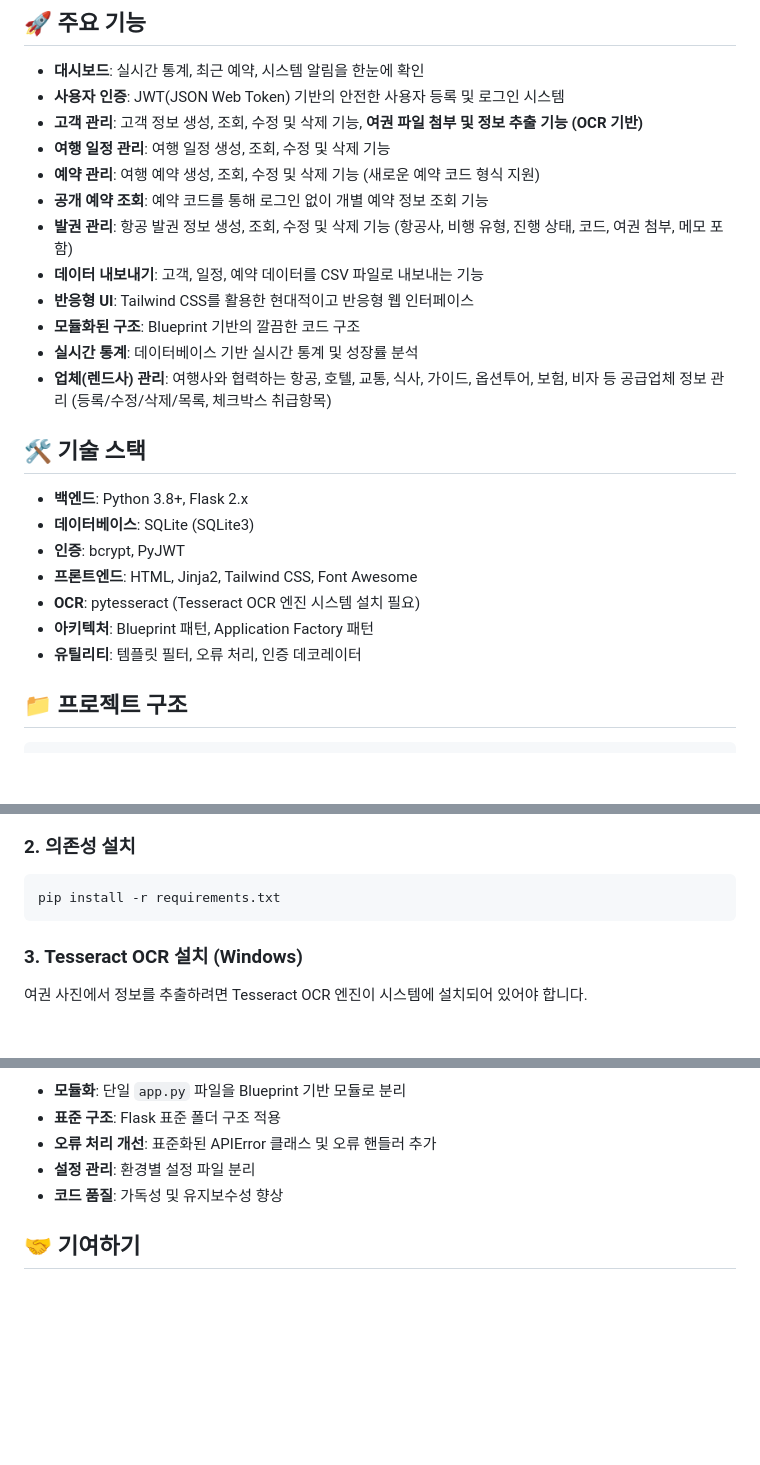
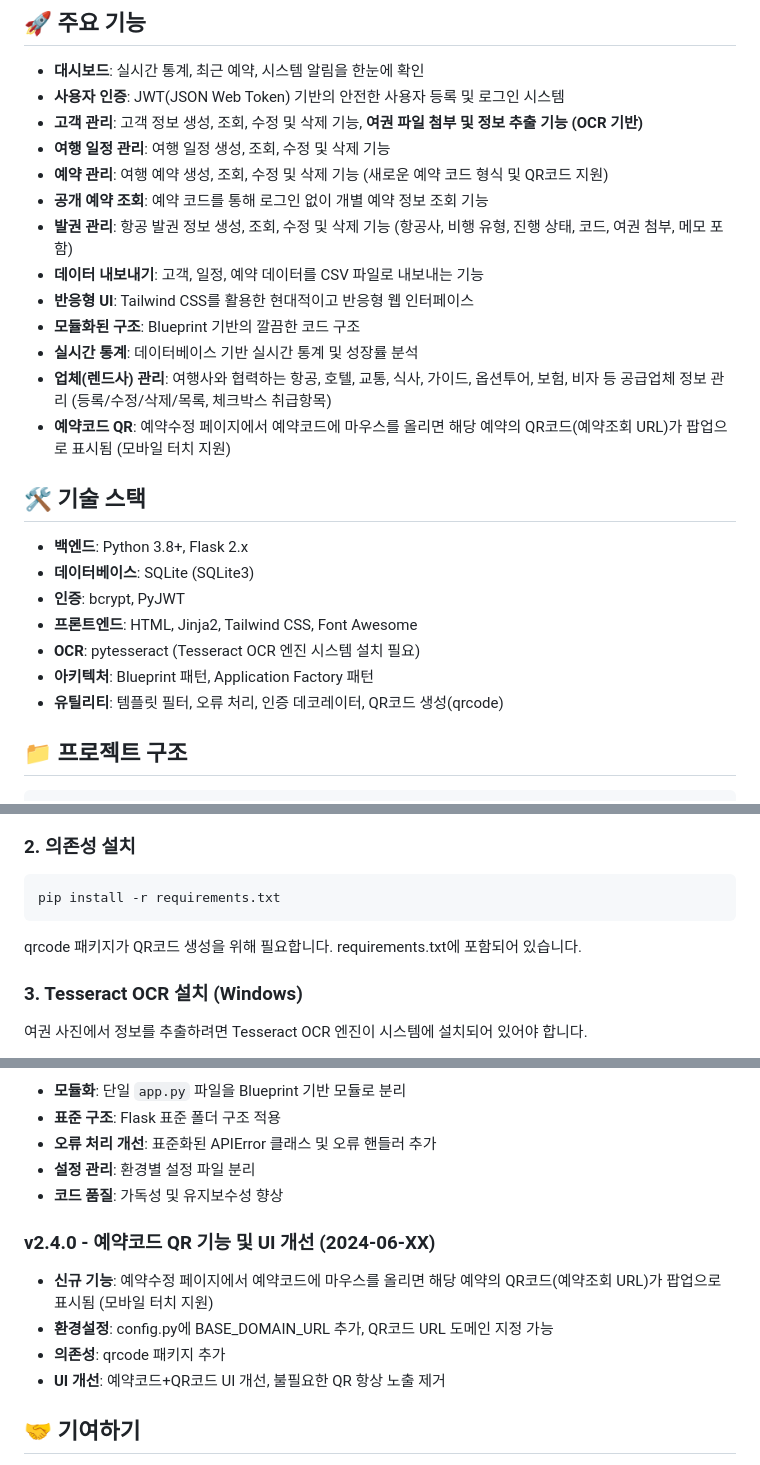
Before and after one commit to mikichat/travel-python, a Markdown page: README.md, 3 parts joined by grey strips. Drawn GitHub-style; blank space fills up the shorter version.

Commit message:
예약코드 QR 기능 및 UI 개선: 예약 수정 페이지에서 예약코드에 마우스를 올리면 해당 예약의 QR코드가 팝업으로 표시되도록 기능을 추가하였으며, config.py에 BASE_DOMAIN_URL을 추가하여 QR코드 URL 도메인을 지정할 수 있게 하였습니다. 또한, qrcode 패키지를 의존성에 추가하고, UI를 개선하여 불필요한 QR코드 노출을 제거하였습니다.

````diff
--- a/README.md
+++ b/README.md
@@ -8,7 +8,7 @@
 - **사용자 인증**: JWT(JSON Web Token) 기반의 안전한 사용자 등록 및 로그인 시스템
 - **고객 관리**: 고객 정보 생성, 조회, 수정 및 삭제 기능, **여권 파일 첨부 및 정보 추출 기능 (OCR 기반)**
 - **여행 일정 관리**: 여행 일정 생성, 조회, 수정 및 삭제 기능
-- **예약 관리**: 여행 예약 생성, 조회, 수정 및 삭제 기능 (새로운 예약 코드 형식 지원)
+- **예약 관리**: 여행 예약 생성, 조회, 수정 및 삭제 기능 (새로운 예약 코드 형식 및 QR코드 지원)
 - **공개 예약 조회**: 예약 코드를 통해 로그인 없이 개별 예약 정보 조회 기능
 - **발권 관리**: 항공 발권 정보 생성, 조회, 수정 및 삭제 기능 (항공사, 비행 유형, 진행 상태, 코드, 여권 첨부, 메모 포함)
 - **데이터 내보내기**: 고객, 일정, 예약 데이터를 CSV 파일로 내보내는 기능
@@ -16,6 +16,7 @@
 - **모듈화된 구조**: Blueprint 기반의 깔끔한 코드 구조
 - **실시간 통계**: 데이터베이스 기반 실시간 통계 및 성장률 분석
 - **업체(렌드사) 관리**: 여행사와 협력하는 항공, 호텔, 교통, 식사, 가이드, 옵션투어, 보험, 비자 등 공급업체 정보 관리 (등록/수정/삭제/목록, 체크박스 취급항목)
+- **예약코드 QR**: 예약수정 페이지에서 예약코드에 마우스를 올리면 해당 예약의 QR코드(예약조회 URL)가 팝업으로 표시됨 (모바일 터치 지원)
 
 ## 🛠 기술 스택
 
@@ -25,7 +26,7 @@
 - **프론트엔드**: HTML, Jinja2, Tailwind CSS, Font Awesome
 - **OCR**: pytesseract (Tesseract OCR 엔진 시스템 설치 필요)
 - **아키텍처**: Blueprint 패턴, Application Factory 패턴
-- **유틸리티**: 템플릿 필터, 오류 처리, 인증 데코레이터
+- **유틸리티**: 템플릿 필터, 오류 처리, 인증 데코레이터, QR코드 생성(qrcode)
 
 ## 📁 프로젝트 구조
 
@@ -93,6 +94,8 @@ cd travel-python
 pip install -r requirements.txt
 ```
 
+qrcode 패키지가 QR코드 생성을 위해 필요합니다. requirements.txt에 포함되어 있습니다.
+
 ### 3. Tesseract OCR 설치 (Windows)
 
 여권 사진에서 정보를 추출하려면 Tesseract OCR 엔진이 시스템에 설치되어 있어야 합니다.
@@ -333,6 +339,13 @@ def protected_route():
 -   **설정 관리**: 환경별 설정 파일 분리
 -   **코드 품질**: 가독성 및 유지보수성 향상
 
+### v2.4.0 - 예약코드 QR 기능 및 UI 개선 (2024-06-XX)
+
+-   **신규 기능**: 예약수정 페이지에서 예약코드에 마우스를 올리면 해당 예약의 QR코드(예약조회 URL)가 팝업으로 표시됨 (모바일 터치 지원)
+-   **환경설정**: config.py에 BASE_DOMAIN_URL 추가, QR코드 URL 도메인 지정 가능
+-   **의존성**: qrcode 패키지 추가
+-   **UI 개선**: 예약코드+QR코드 UI 개선, 불필요한 QR 항상 노출 제거
+
 ## 🤝 기여하기
 
 1. Fork the Project
````
Also changed, not shown: other parts of README.md (+3 -0 lines).
